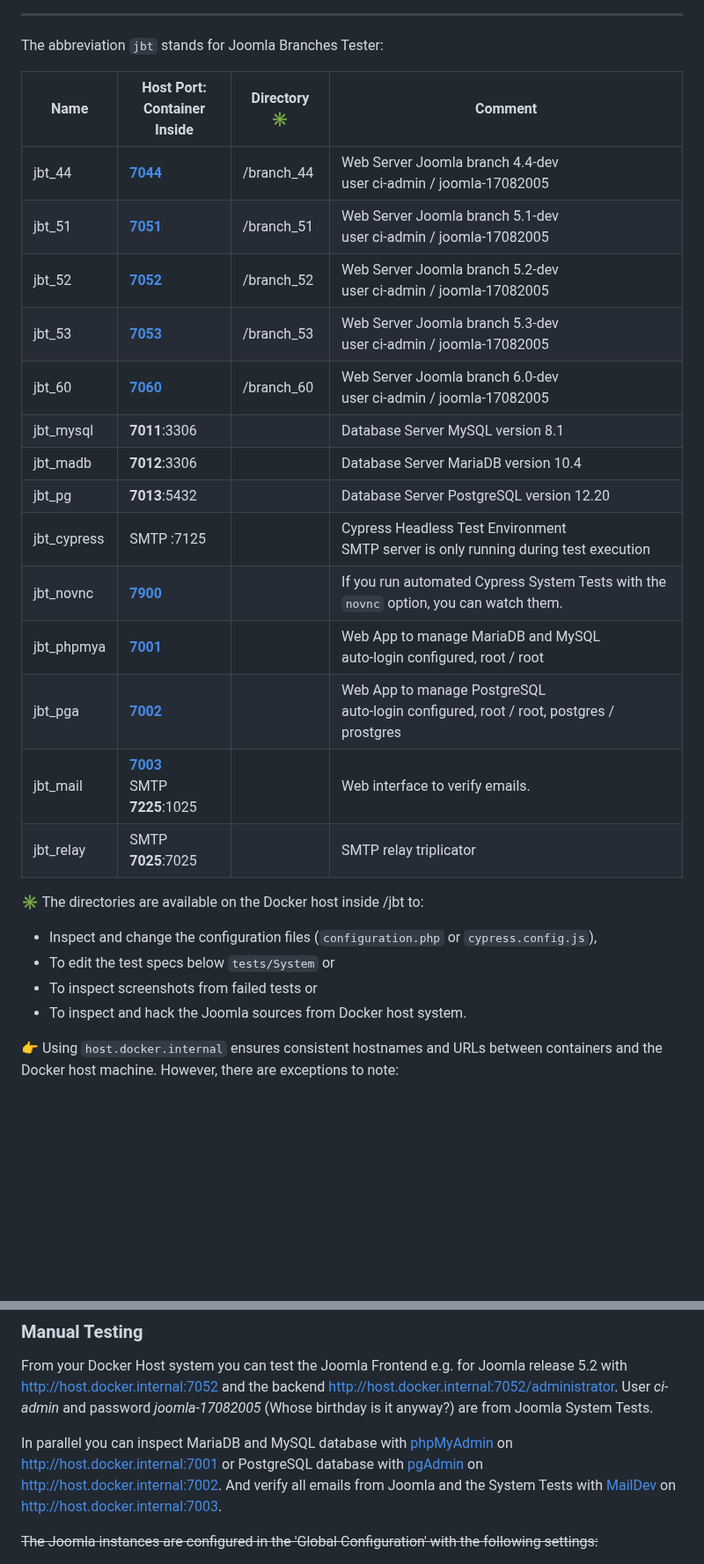
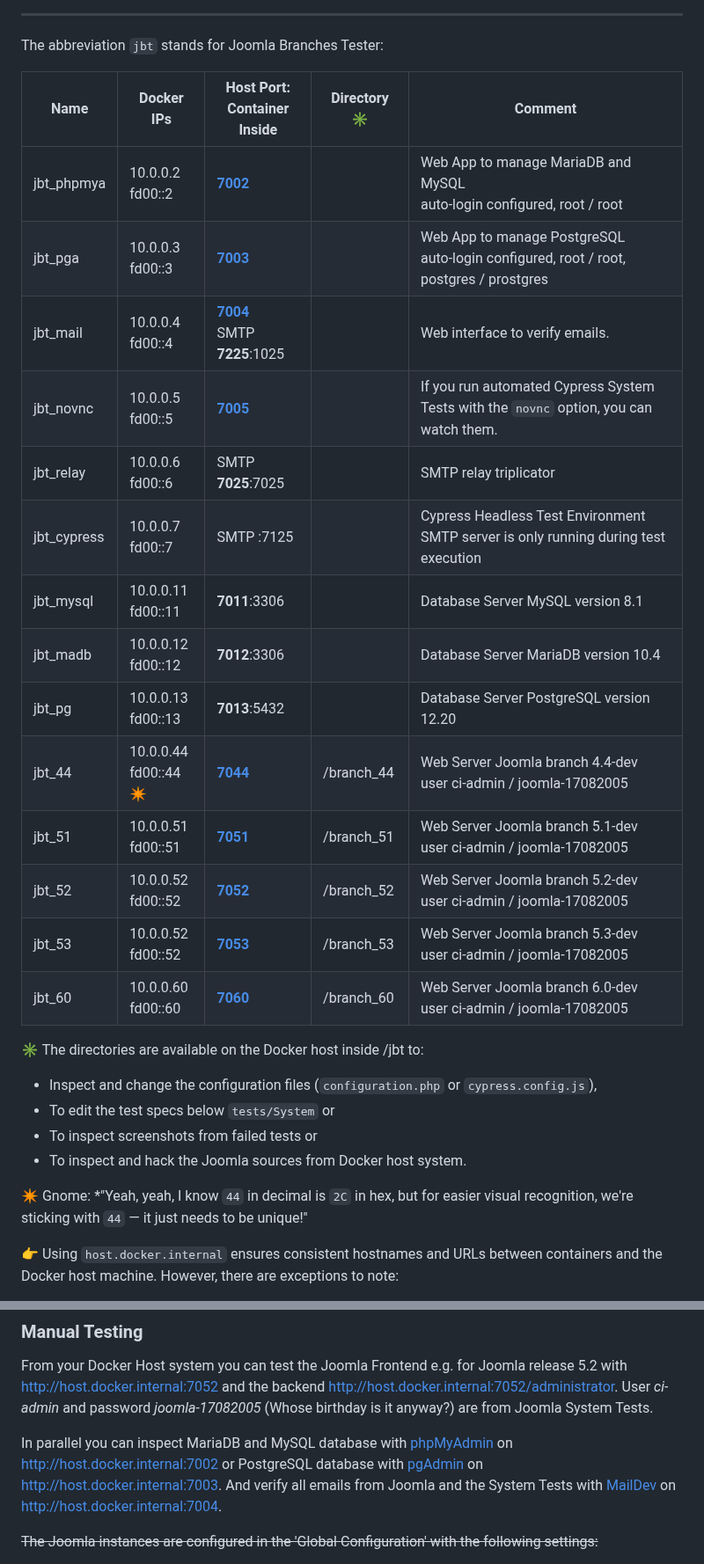
Before and after one commit to muhme/joomla-branches-tester, a Markdown page: README.md, 2 parts joined by grey strips. Shown at 88% size. GitHub-like rendering; folded sections open; blank space fills up the shorter version.

Commit message:
Fixed IPs to make documenting tests easier

```diff
--- a/README.md
+++ b/README.md
@@ -60,28 +60,30 @@ On macOS and Ubuntu, the native Cypress GUI is displayed in green.
 
 The abbreviation `jbt` stands for Joomla Branches Tester:
 
-|Name|Host Port:<br />Container Inside|Directory :eight_spoked_asterisk: |Comment|
-|----|----|----------------------------------|-------|
-|jbt_44| **[7044](http://host.docker.internal:7044/administrator)** | /branch_44 | Web Server Joomla branch 4.4-dev<br />user ci-admin / joomla-17082005 |
-|jbt_51| **[7051](http://host.docker.internal:7051/administrator)** | /branch_51 | Web Server Joomla branch 5.1-dev<br />user ci-admin / joomla-17082005 |
-|jbt_52| **[7052](http://host.docker.internal:7052/administrator)** | /branch_52 | Web Server Joomla branch 5.2-dev<br />user ci-admin / joomla-17082005 |
-|jbt_53| **[7053](http://host.docker.internal:7053/administrator)** | /branch_53 | Web Server Joomla branch 5.3-dev<br />user ci-admin / joomla-17082005 |
-|jbt_60| **[7060](http://host.docker.internal:7060/administrator)** | /branch_60 | Web Server Joomla branch 6.0-dev<br />user ci-admin / joomla-17082005 |
-|jbt_mysql| **7011**:3306 | | Database Server MySQL version 8.1 |
-|jbt_madb| **7012**:3306 | | Database Server MariaDB version 10.4 |
-|jbt_pg| **7013**:5432 | | Database Server PostgreSQL version 12.20 |
-|jbt_cypress| SMTP :7125 | | Cypress Headless Test Environment<br />SMTP server is only running during test execution |
-|jbt_novnc| **[7900](http://host.docker.internal:7900/vnc.html?autoconnect=true&resize=scale)** | | If you run automated Cypress System Tests with the `novnc` option, you can watch them. |
-|jbt_phpmya| **[7001](http://host.docker.internal:7001)** | | Web App to manage MariaDB and MySQL<br />auto-login configured, root / root |
-|jbt_pga| **[7002](http://host.docker.internal:7002)** | | Web App to manage PostgreSQL<br />auto-login configured, root / root, postgres / prostgres |
-|jbt_mail| **[7003](http://host.docker.internal:7003)** <br /> SMTP **7225**:1025 | | Web interface to verify emails. |
-|jbt_relay| SMTP **7025**:7025 | | SMTP relay triplicator |
+|Name|Docker IPs|Host Port:<br />Container Inside|Directory :eight_spoked_asterisk: |Comment|
+|----|----------|--------------------------------|----------------------------------|-------|
+|jbt_phpmya| 10.0.0.2<br />fd00::2 | **[7002](http://host.docker.internal:7002)** | | Web App to manage MariaDB and MySQL<br />auto-login configured, root / root |
+|jbt_pga| 10.0.0.3<br />fd00::3 | **[7003](http://host.docker.internal:7003)** | | Web App to manage PostgreSQL<br />auto-login configured, root / root, postgres / prostgres |
+|jbt_mail| 10.0.0.4<br />fd00::4 | **[7004](http://host.docker.internal:7004)** <br /> SMTP **7225**:1025 | | Web interface to verify emails. |
+|jbt_novnc| 10.0.0.5<br />fd00::5 | **[7005](http://host.docker.internal:7005/vnc.html?autoconnect=true&resize=scale)** | | If you run automated Cypress System Tests with the `novnc` option, you can watch them. |
+|jbt_relay| 10.0.0.6<br />fd00::6 | SMTP **7025**:7025 | | SMTP relay triplicator |
+|jbt_cypress| 10.0.0.7<br />fd00::7 | SMTP :7125 | | Cypress Headless Test Environment<br />SMTP server is only running during test execution |
+|jbt_mysql| 10.0.0.11<br />fd00::11 | **7011**:3306 | | Database Server MySQL version 8.1 |
+|jbt_madb| 10.0.0.12<br />fd00::12 | **7012**:3306 | | Database Server MariaDB version 10.4 |
+|jbt_pg| 10.0.0.13<br />fd00::13 | **7013**:5432 | | Database Server PostgreSQL version 12.20 |
+|jbt_44| 10.0.0.44<br />fd00::44 :eight_pointed_black_star: | **[7044](http://host.docker.internal:7044/administrator)** | /branch_44 | Web Server Joomla branch 4.4-dev<br />user ci-admin / joomla-17082005 |
+|jbt_51| 10.0.0.51<br />fd00::51 | **[7051](http://host.docker.internal:7051/administrator)** | /branch_51 | Web Server Joomla branch 5.1-dev<br />user ci-admin / joomla-17082005 |
+|jbt_52| 10.0.0.52<br />fd00::52 | **[7052](http://host.docker.internal:7052/administrator)** | /branch_52 | Web Server Joomla branch 5.2-dev<br />user ci-admin / joomla-17082005 |
+|jbt_53| 10.0.0.52<br />fd00::52 | **[7053](http://host.docker.internal:7053/administrator)** | /branch_53 | Web Server Joomla branch 5.3-dev<br />user ci-admin / joomla-17082005 |
+|jbt_60| 10.0.0.60<br />fd00::60 | **[7060](http://host.docker.internal:7060/administrator)** | /branch_60 | Web Server Joomla branch 6.0-dev<br />user ci-admin / joomla-17082005 |
 
 :eight_spoked_asterisk: The directories are available on the Docker host inside /jbt to:
 * Inspect and change the configuration files (`configuration.php` or `cypress.config.js`),
 * To edit the test specs below `tests/System` or
 * To inspect screenshots from failed tests or
 * To inspect and hack the Joomla sources from Docker host system.
+
+:eight_pointed_black_star: Gnome: *"Yeah, yeah, I know `44` in decimal is `2C` in hex, but for easier visual recognition, we're sticking with `44` — it just needs to be unique!"
 
 :point_right: Using `host.docker.internal` ensures consistent hostnames and URLs between containers and the Docker host machine.
               However, there are exceptions to note:
@@ -369,10 +371,10 @@ with [http://host.docker.internal:7052](http://host.docker.internal:7052) and th
 User *ci-admin* and password *joomla-17082005* (Whose birthday is it anyway?) are from Joomla System Tests.
 
 In parallel you can inspect MariaDB and MySQL database with [phpMyAdmin](https://www.phpmyadmin.net/) on
-[http://host.docker.internal:7001](http://host.docker.internal:7001) or PostgreSQL database with [pgAdmin](https://www.pgadmin.org/) on
-[http://host.docker.internal:7002](http://host.docker.internal:7002). And verify all emails from Joomla and the System Tests with
+[http://host.docker.internal:7002](http://host.docker.internal:7002) or PostgreSQL database with [pgAdmin](https://www.pgadmin.org/) on
+[http://host.docker.internal:7003](http://host.docker.internal:7003). And verify all emails from Joomla and the System Tests with
 [MailDev](https://github.com/maildev/maildev/blob/master/docs/docker.md) on
-[http://host.docker.internal:7003](http://host.docker.internal:7003).
+[http://host.docker.internal:7004](http://host.docker.internal:7004).
 
 <del>The Joomla instances are configured in the 'Global Configuration' with the following settings:
 * Debug System
```
Also changed, not shown: other parts of README.md (+10 -10 lines), images/joomla-branches-tester.png, 9 other files.
